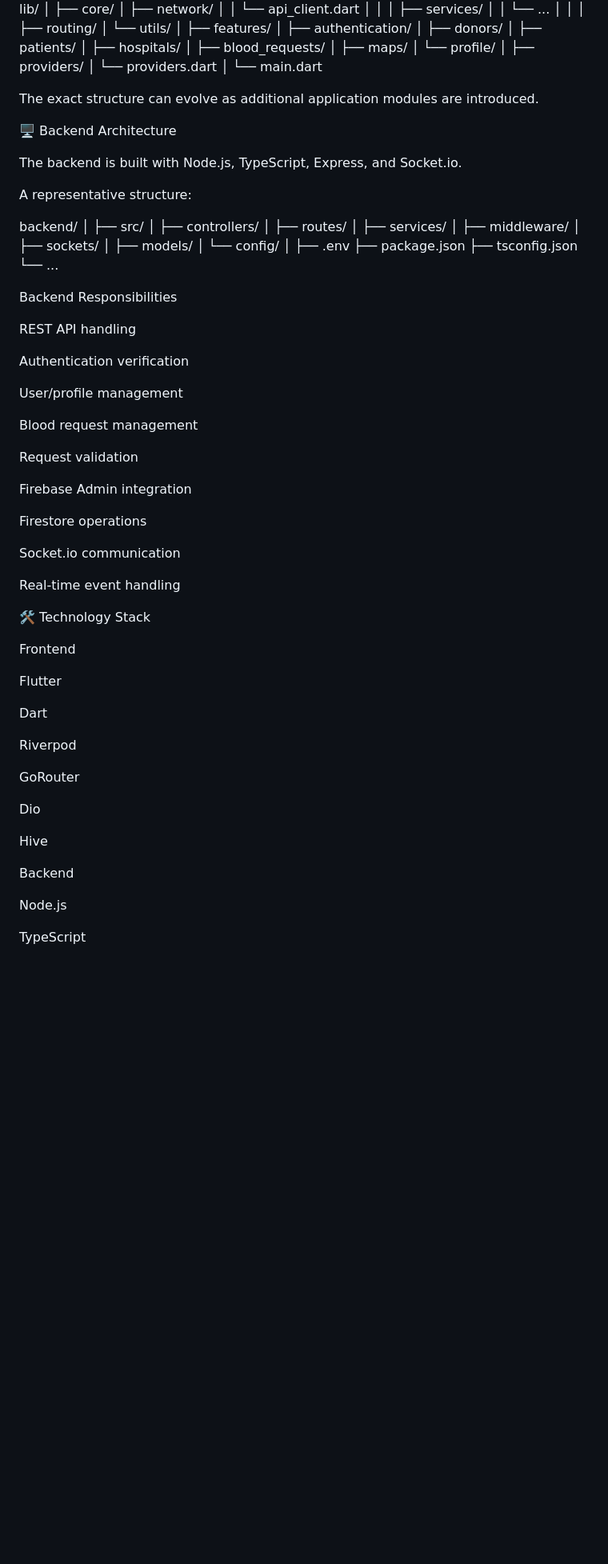
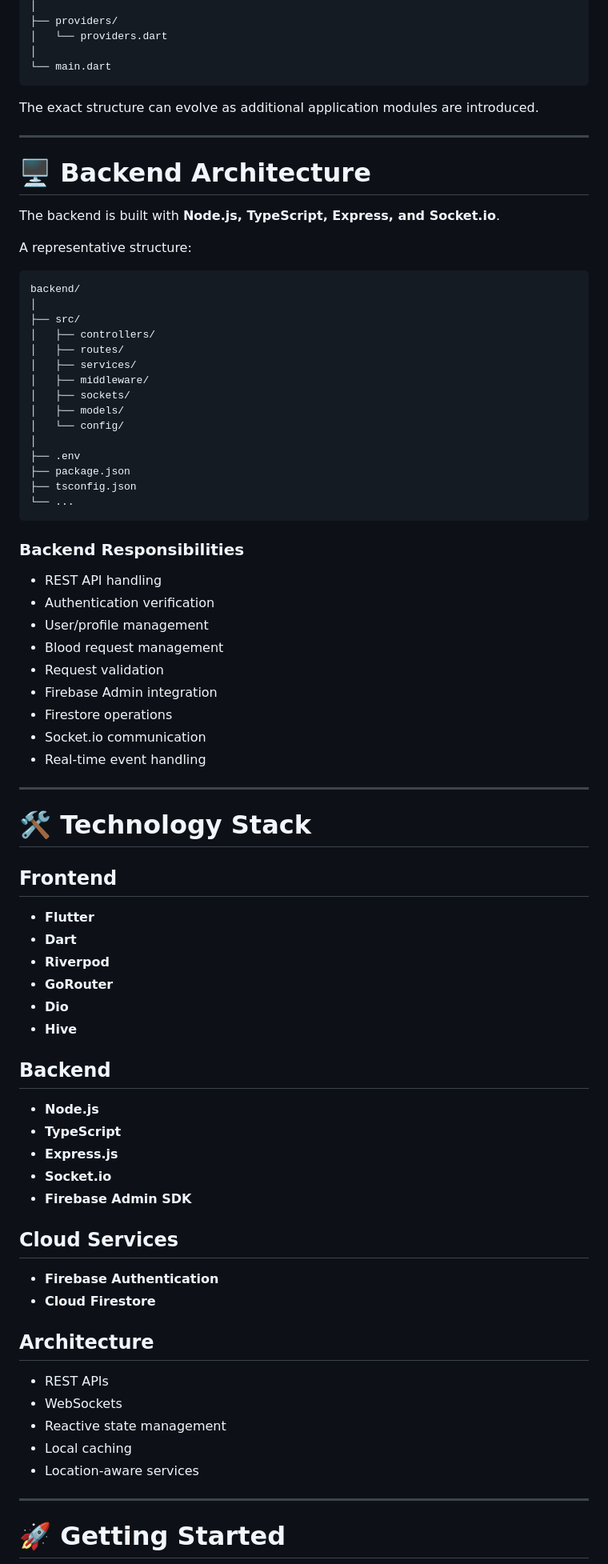
Before and after one commit to R0hanAli/blood_sos, a Markdown page: README.md, the part around one of its changes. Shown at 80% size. Drawn GitHub-style; blank space fills up the shorter version.

````diff
--- a/README.md
+++ b/README.md
@@ -404,15 +330,19 @@ lib/
 │   └── providers.dart
 │
 └── main.dart
+```
 
 The exact structure can evolve as additional application modules are introduced.
 
-🖥️ Backend Architecture
+---
 
-The backend is built with Node.js, TypeScript, Express, and Socket.io.
+# 🖥️ Backend Architecture
+
+The backend is built with **Node.js, TypeScript, Express, and Socket.io**.
 
 A representative structure:
 
+```text
 backend/
 │
 ├── src/
@@ -428,46 +358,55 @@ backend/
 ├── package.json
 ├── tsconfig.json
 └── ...
+```
 
-Backend Responsibilities
+### Backend Responsibilities
 
-REST API handling
+- REST API handling
+- Authentication verification
+- User/profile management
+- Blood request management
+- Request validation
+- Firebase Admin integration
+- Firestore operations
+- Socket.io communication
+- Real-time event handling
 
-Authentication verification
+---
 
-User/profile management
+# 🛠️ Technology Stack
 
-Blood request management
+## Frontend
 
-Request validation
+- **Flutter**
+- **Dart**
+- **Riverpod**
+- **GoRouter**
+- **Dio**
+- **Hive**
 
-Firebase Admin integration
+## Backend
 
-Firestore operations
+- **Node.js**
+- **TypeScript**
+- **Express.js**
+- **Socket.io**
+- **Firebase Admin SDK**
 
-Socket.io communication
+## Cloud Services
 
-Real-time event handling
+- **Firebase Authentication**
+- **Cloud Firestore**
 
-🛠️ Technology Stack
+## Architecture
 
-Frontend
+- REST APIs
+- WebSockets
+- Reactive state management
+- Local caching
+- Location-aware services
 
-Flutter
+---
 
-Dart
+# 🚀 Getting Started
 
-Riverpod
-
-GoRouter
-
-Dio
-
-Hive
-
-Backend
-
-Node.js
-
-TypeScript
-
````
Also changed, not shown: other parts of README.md (+379 -265 lines).
